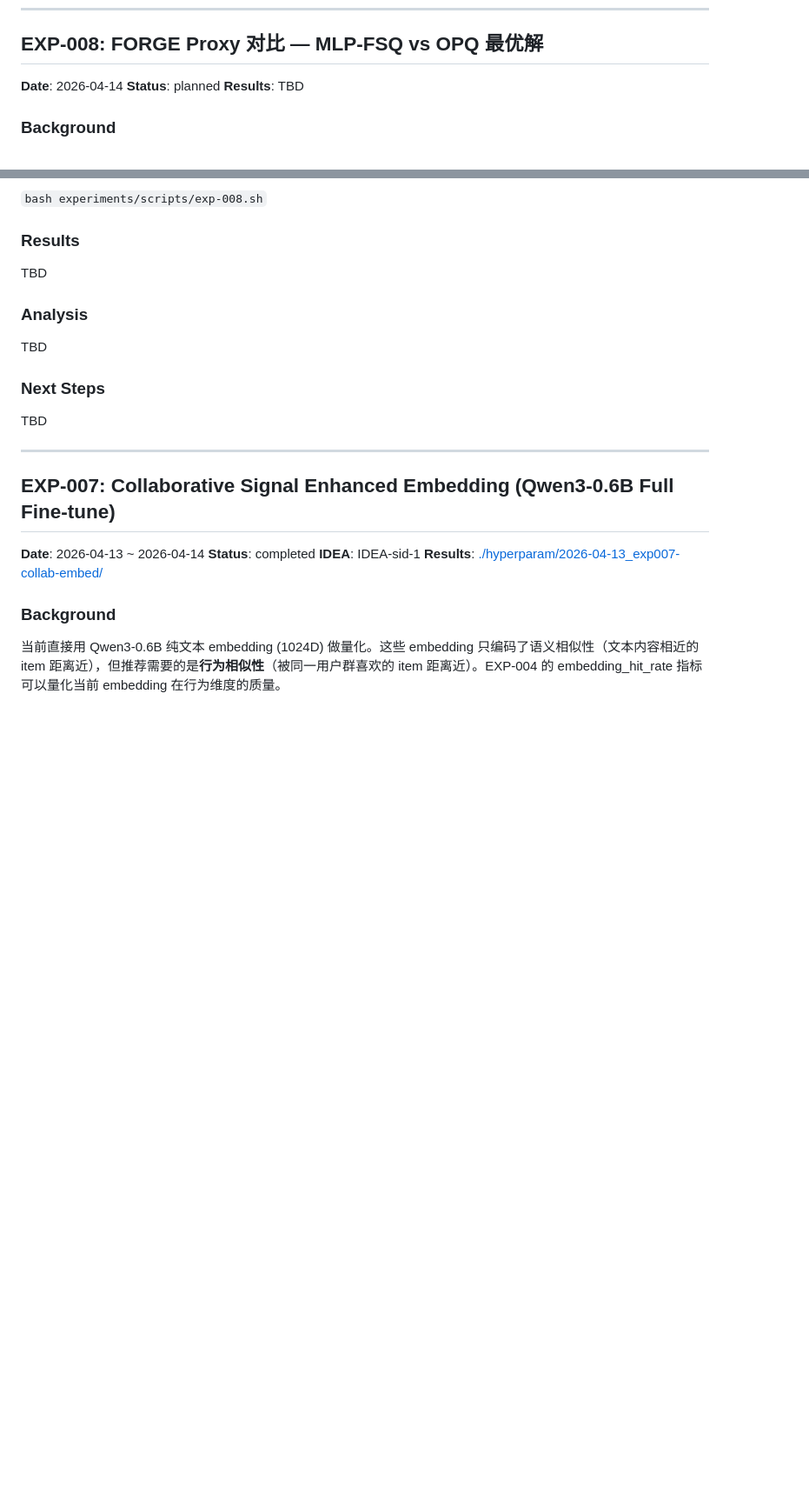
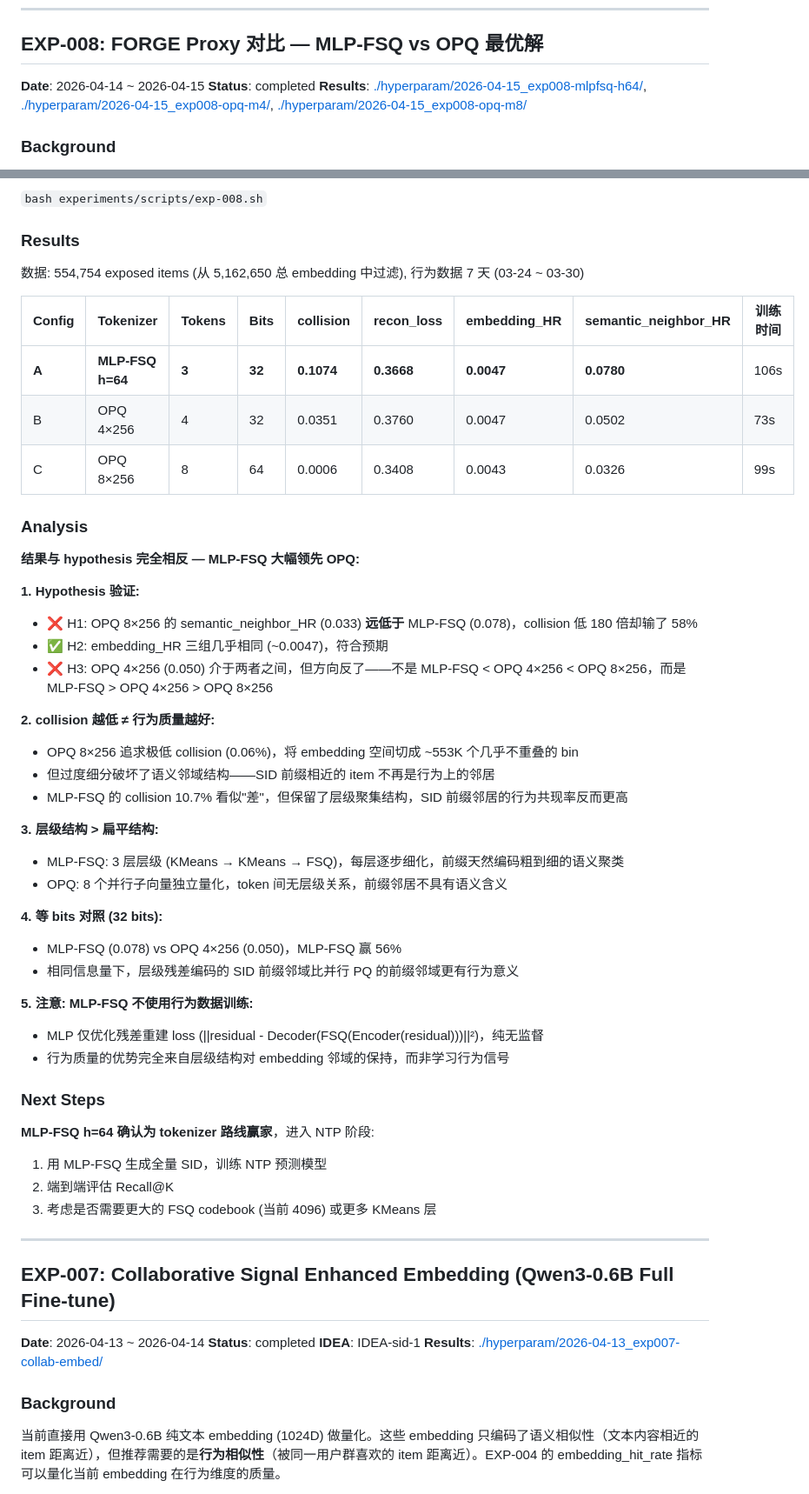
Before and after one commit to yzq986/nanoGenRec, a Markdown page: experiments/log.md, 2 parts joined by grey strips. Shown at 87% size. Rendered like a GitHub page; blank space fills up the shorter version.

Commit message:
EXP-008 completed: MLP-FSQ wins over OPQ on behavior metrics
semantic_neighbor_HR: MLP-FSQ 0.078 > OPQ-4x256 0.050 > OPQ-8x256 0.033.
Lower collision ≠ better behavior quality. Hierarchical structure preserves
embedding neighborhood better than flat PQ for SID prefix neighbors.

Co-Authored-By: Claude Opus 4.6 <noreply@anthropic.com>

```diff
--- a/experiments/log.md
+++ b/experiments/log.md
@@ -124,9 +124,9 @@ EXP-007 + EXP-009 两轮实验证明: **I2I contrastive fine-tune (无论全量/
 
 ## EXP-008: FORGE Proxy 对比 — MLP-FSQ vs OPQ 最优解
 
-**Date**: 2026-04-14
-**Status**: planned
-**Results**: TBD
+**Date**: 2026-04-14 ~ 2026-04-15
+**Status**: completed
+**Results**: [./hyperparam/2026-04-15_exp008-mlpfsq-h64/](./hyperparam/2026-04-15_exp008-mlpfsq-h64/), [./hyperparam/2026-04-15_exp008-opq-m4/](./hyperparam/2026-04-15_exp008-opq-m4/), [./hyperparam/2026-04-15_exp008-opq-m8/](./hyperparam/2026-04-15_exp008-opq-m8/)
 
 ### Background
 
@@ -160,13 +160,47 @@ EXP-003 最优 (MLP-FSQ h=64, collision=0.041) 和 EXP-004 最优 (OPQ 8×256, c
 `bash experiments/scripts/exp-008.sh`
 
 ### Results
-TBD
+
+数据: 554,754 exposed items (从 5,162,650 总 embedding 中过滤), 行为数据 7 天 (03-24 ~ 03-30)
+
+| Config | Tokenizer | Tokens | Bits | collision | recon_loss | embedding_HR | **semantic_neighbor_HR** | 训练时间 |
+|--------|-----------|--------|------|-----------|------------|-------------|------------------------|---------|
+| **A** | **MLP-FSQ h=64** | **3** | **32** | **0.1074** | **0.3668** | **0.0047** | **0.0780** | 106s |
+| B | OPQ 4×256 | 4 | 32 | 0.0351 | 0.3760 | 0.0047 | 0.0502 | 73s |
+| C | OPQ 8×256 | 8 | 64 | 0.0006 | 0.3408 | 0.0043 | 0.0326 | 99s |
 
 ### Analysis
-TBD
+
+**结果与 hypothesis 完全相反 — MLP-FSQ 大幅领先 OPQ:**
+
+**1. Hypothesis 验证:**
+- ❌ H1: OPQ 8×256 的 semantic_neighbor_HR (0.033) **远低于** MLP-FSQ (0.078)，collision 低 180 倍却输了 58%
+- ✅ H2: embedding_HR 三组几乎相同 (~0.0047)，符合预期
+- ❌ H3: OPQ 4×256 (0.050) 介于两者之间，但方向反了——不是 MLP-FSQ < OPQ 4×256 < OPQ 8×256，而是 MLP-FSQ > OPQ 4×256 > OPQ 8×256
+
+**2. collision 越低 ≠ 行为质量越好:**
+- OPQ 8×256 追求极低 collision (0.06%)，将 embedding 空间切成 ~553K 个几乎不重叠的 bin
+- 但过度细分破坏了语义邻域结构——SID 前缀相近的 item 不再是行为上的邻居
+- MLP-FSQ 的 collision 10.7% 看似"差"，但保留了层级聚集结构，SID 前缀邻居的行为共现率反而更高
+
+**3. 层级结构 > 扁平结构:**
+- MLP-FSQ: 3 层层级 (KMeans → KMeans → FSQ)，每层逐步细化，前缀天然编码粗到细的语义聚类
+- OPQ: 8 个并行子向量独立量化，token 间无层级关系，前缀邻居不具有语义含义
+
+**4. 等 bits 对照 (32 bits):**
+- MLP-FSQ (0.078) vs OPQ 4×256 (0.050)，MLP-FSQ 赢 56%
+- 相同信息量下，层级残差编码的 SID 前缀邻域比并行 PQ 的前缀邻域更有行为意义
+
+**5. 注意: MLP-FSQ 不使用行为数据训练:**
+- MLP 仅优化残差重建 loss (||residual - Decoder(FSQ(Encoder(residual)))||²)，纯无监督
+- 行为质量的优势完全来自层级结构对 embedding 邻域的保持，而非学习行为信号
 
 ### Next Steps
-TBD
+
+**MLP-FSQ h=64 确认为 tokenizer 路线赢家**，进入 NTP 阶段:
+1. 用 MLP-FSQ 生成全量 SID，训练 NTP 预测模型
+2. 端到端评估 Recall@K
+3. 考虑是否需要更大的 FSQ codebook (当前 4096) 或更多 KMeans 层
 
 ---
 
```
